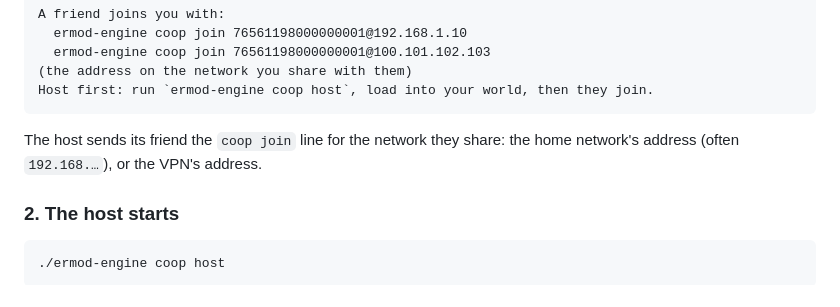
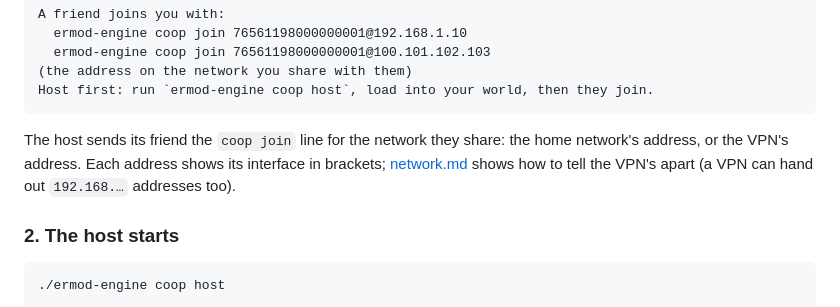
Before and after one commit to Benehiko/elden-ring-mods, a Markdown page: docs/coop.md, the part around the change. GitHub-like rendering.

````diff
--- a/docs/coop.md
+++ b/docs/coop.md
@@ -114,7 +114,9 @@ Host first: run `ermod-engine coop host`, load into your world, then they join.
 ```
 
 The host sends its friend the `coop join` line for the network they share:
-the home network's address (often `192.168.…`), or the VPN's address.
+the home network's address, or the VPN's address. Each address shows its
+interface in brackets; [network.md](network.md#zerotier) shows how to tell
+the VPN's apart (a VPN can hand out `192.168.…` addresses too).
 
 ### 2. The host starts
 
````
Also changed, not shown: docs/network.md (+12 -3 lines).
